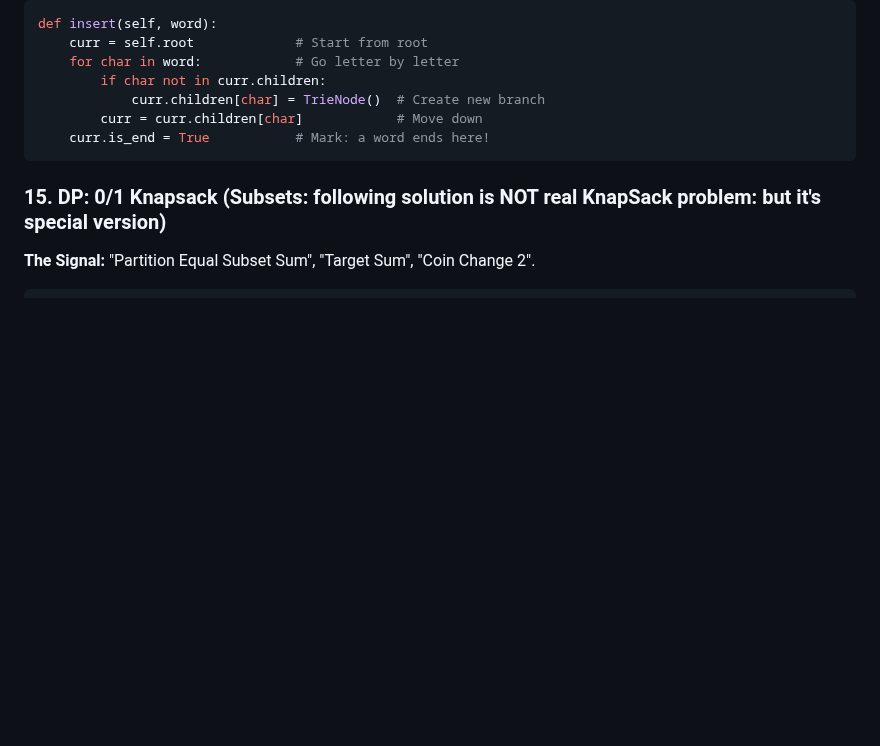
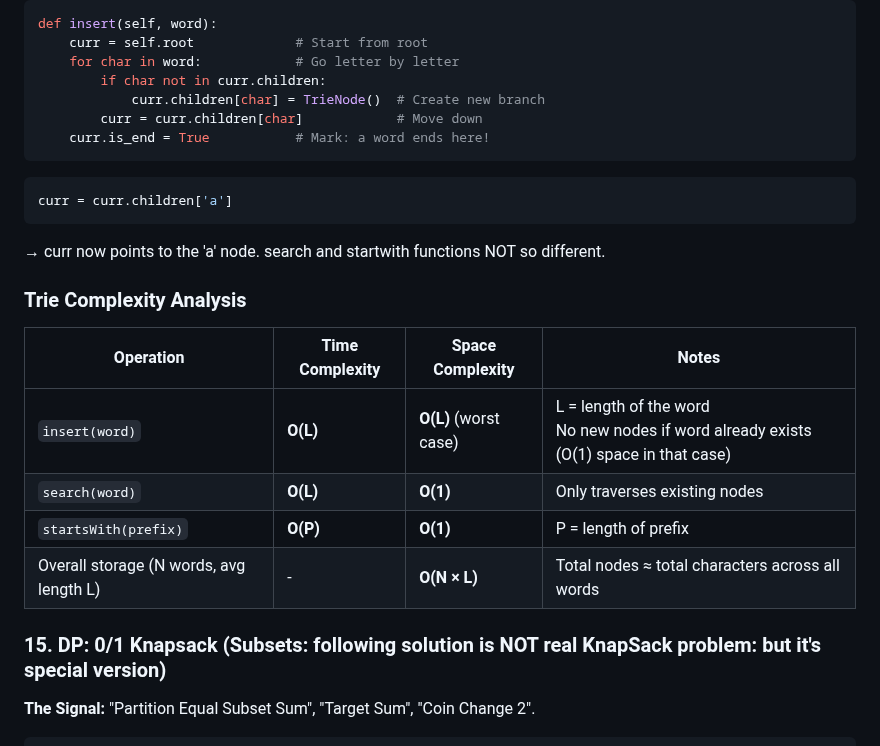
Before and after one commit to rushabhT3/books-and-notes, a Markdown page: patterns/GEMINI_GOOGLE.md, the part around the change. GitHub-like rendering; blank space fills up the shorter version.

Commit message:
14 trie tc sc

````diff
--- a/patterns/GEMINI_GOOGLE.md
+++ b/patterns/GEMINI_GOOGLE.md
@@ -598,6 +598,19 @@ def insert(self, word):
         curr = curr.children[char]            # Move down
     curr.is_end = True           # Mark: a word ends here!
 ```
+```python
+curr = curr.children['a']
+```
+→ curr now points to the 'a' node.
+search and startwith functions NOT so different.
+
+### Trie Complexity Analysis
+| Operation          | Time Complexity          | Space Complexity                  | Notes |
+|--------------------|--------------------------|-----------------------------------|-------|
+| `insert(word)`     | **O(L)**                 | **O(L)** (worst case)             | L = length of the word <br> No new nodes if word already exists (O(1) space in that case) |
+| `search(word)`     | **O(L)**                 | **O(1)**                          | Only traverses existing nodes |
+| `startsWith(prefix)` | **O(P)**               | **O(1)**                          | P = length of prefix |
+| Overall storage (N words, avg length L) | -              | **O(N × L)**                      | Total nodes ≈ total characters across all words |
 
 ### 15. DP: 0/1 Knapsack (Subsets: following solution is NOT real KnapSack problem: but it's special version)
 **The Signal:** "Partition Equal Subset Sum", "Target Sum", "Coin Change 2".
````
